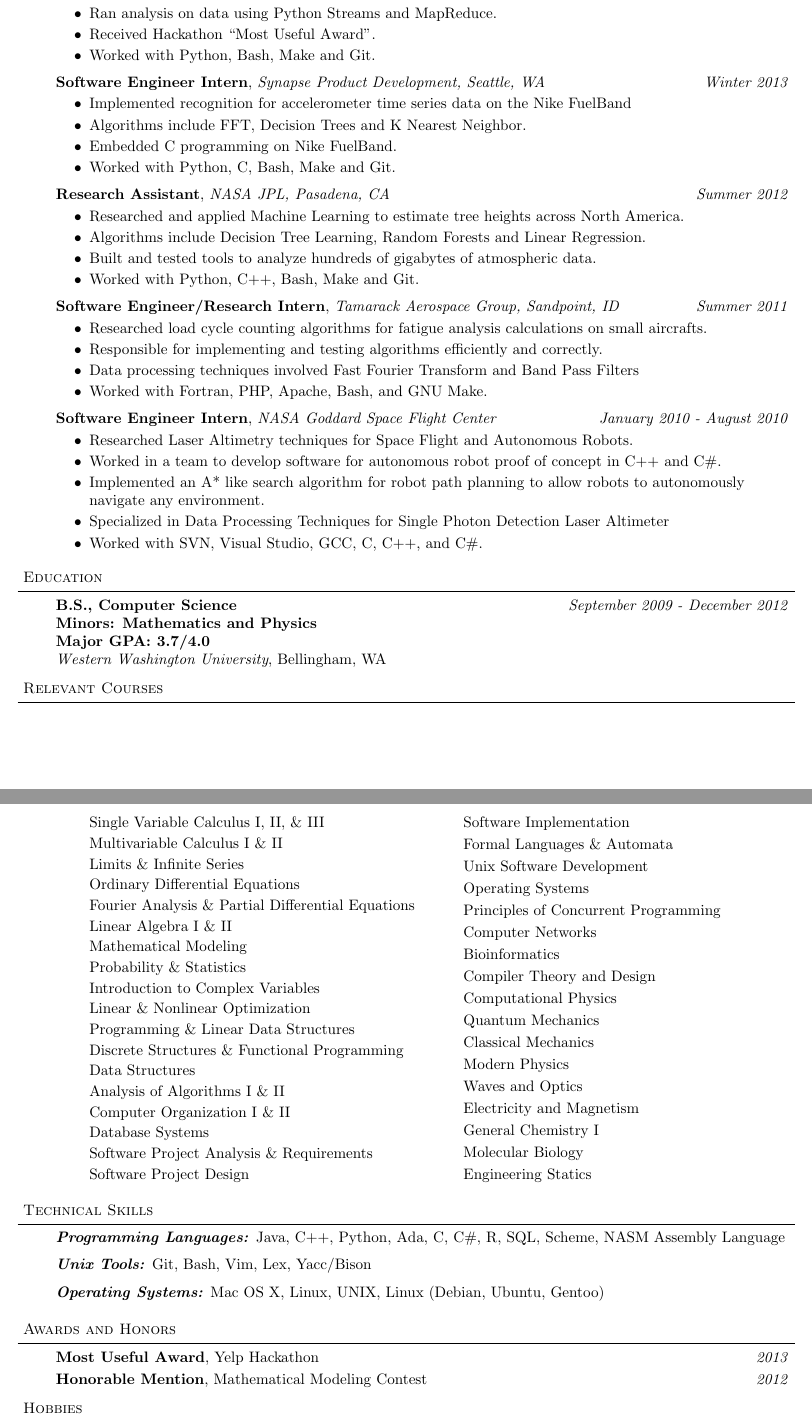
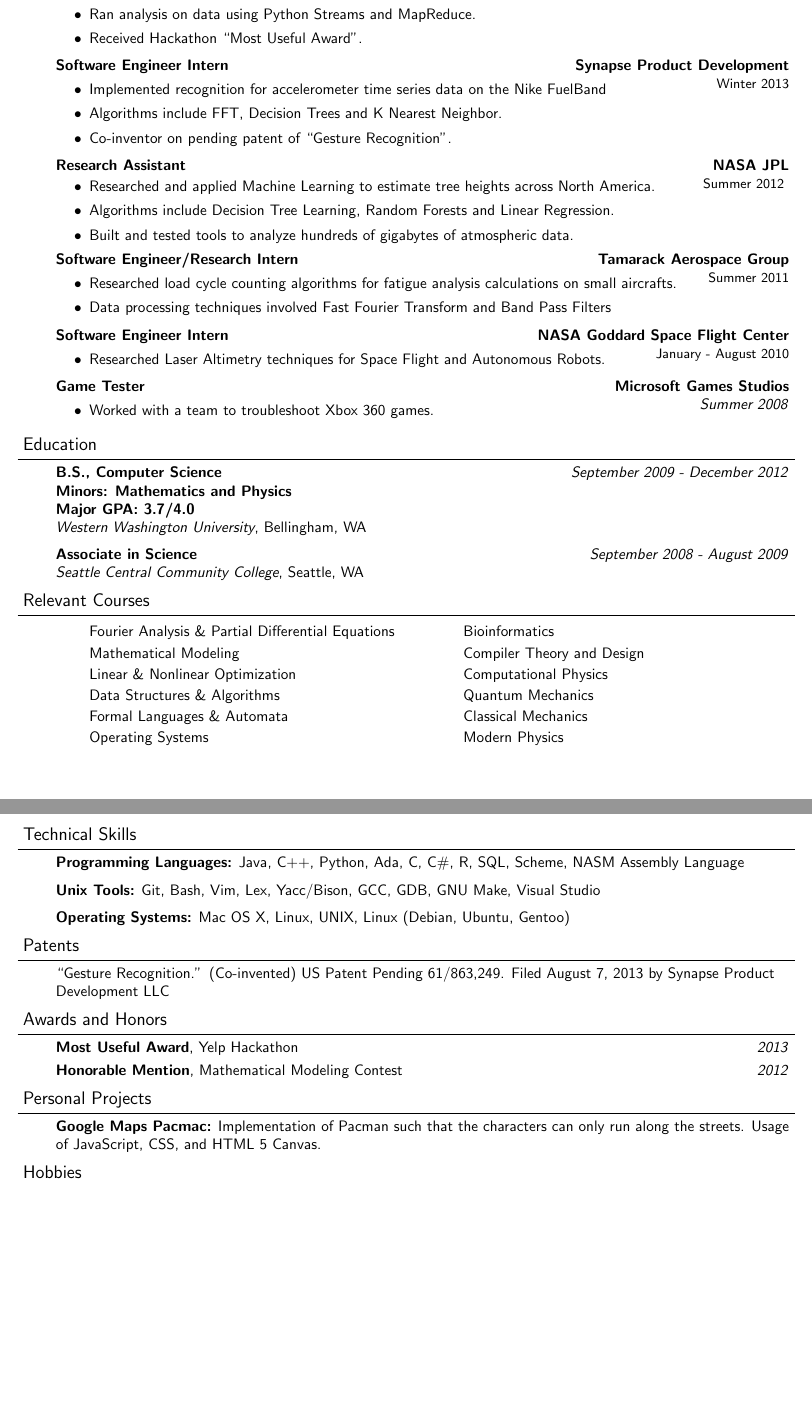
Before and after one commit to simlay/resume, a LaTeX CV (cv.tex): two parts of pages 1 and 2 of 2, joined at a grey line, cut so that both start at the same text, the shorter picture padded with empty space. Compiled offline with pdfLaTeX.

Commit message:
Removed some content

```diff
--- a/cv.tex
+++ b/cv.tex
@@ -14,6 +14,8 @@
 \raggedright
 \pagenumbering{arabic}
 \def\bull{\vrule height 0.8ex width .7ex depth -.1ex }
+\renewcommand*{\familydefault}{\sfdefault}
+
 
 %% BEGIN DEFINITIONS %%
 
@@ -42,7 +44,7 @@
 % Header
 \newcommand{\header}[1]{
     \begin{changemargin}{-0.5in}{-0.5in}
-        \scshape{#1}\\
+        {\large #1}\\
         \lineover
     \end{changemargin}
 }
@@ -51,10 +53,9 @@
 \newcommand{\contact}[4]{
     \begin{changemargin}{-0.5in}{-0.5in}
         \begin{center}
-            {\Large \scshape {#1}}\\ \smallskip
+            {\Large {#1}}\\ \smallskip
             {#2}\\ \smallskip
-            {#3}\\ \smallskip
-            {#4}\smallskip
+            {#3}
         \end{center}
     \end{changemargin}
 }
@@ -138,2 +140,0 @@
-    \vspace*{-4pt}
-    \begin{itemize} \itemsep -0pt  % reduce space between items
@@ -140,44 +147,78 @@
+    \vspace*{-14pt}
+    \begin{itemize} % \itemsep -0pt  % reduce space between items
         \item Worked with a team to import and export features to and from the Yelp database.
         \item Ran analysis on data using Python Streams and MapReduce.
         \item Received Hackathon “Most Useful Award”.
-        \item Worked with Python, Bash, Make and Git.
+        %\item Worked with Python, Bash, Make and Git.
     \end{itemize}
 
-    \textbf{Software Engineer Intern}, \emph{Synapse Product Development, Seattle, WA} \hfill \emph{Winter 2013}\\
-    \vspace*{-4pt}
-    \begin{itemize} \itemsep -0pt  % reduce space between items
+    \textbf{Software Engineer Intern}
+    \hfill
+    \textbf{Synapse Product Development}\\
+    \hfill
+    {\small Winter 2013}\\
+    \vspace*{-14pt}
+    \begin{itemize} % \itemsep -0pt  % reduce space between items
         \item Implemented recognition for accelerometer time series data on the Nike FuelBand
         \item Algorithms include FFT, Decision Trees and K Nearest Neighbor.
-        \item Embedded C programming on Nike FuelBand.
-        \item Worked with Python, C, Bash, Make and Git.
+        %\item Embedded C programming on Nike FuelBand.
+        \item Co-inventor on pending patent of ``Gesture Recognition''.
+        %\item Worked with Python, C, Bash, Make and Git.
     \end{itemize}
 
-    \textbf{Research Assistant}, \emph{NASA JPL, Pasadena, CA} \hfill \emph{Summer 2012}\\
-    \vspace*{-4pt}
-    \begin{itemize} \itemsep -0pt  % reduce space between items
+    \textbf{Research Assistant}
+    \hfill
+    \textbf{NASA JPL}\\
+    \hfill
+    {\small Summer 2012}
+    \vspace*{-14pt}
+    \begin{itemize} % \itemsep -0pt  % reduce space between items
         \item Researched and applied Machine Learning to estimate tree heights across North America.
         \item Algorithms include Decision Tree Learning, Random Forests and Linear Regression.
         \item Built and tested tools to analyze hundreds of gigabytes of atmospheric data.
-        \item Worked with Python, C++, Bash, Make and Git.
+        %\item Worked with Python, C++, Bash, Make and Git.
     \end{itemize}
 
-    \textbf{Software Engineer/Research Intern}, \emph{Tamarack Aerospace Group, Sandpoint, ID} \hfill \emph{Summer 2011}\\
-    \vspace*{-4pt}
-    \begin{itemize} \itemsep -0pt  % reduce space between items
+    \textbf{Software Engineer/Research Intern}
+    \hfill
+    \textbf{Tamarack Aerospace Group}\\
+    \hfill
+    {\small Summer 2011}
+
+    \vspace*{-14pt}
+    \begin{itemize} %\itemsep -0pt  % reduce space between items
         \item Researched load cycle counting algorithms for fatigue analysis calculations on small aircrafts.
-        \item Responsible for implementing and testing algorithms efficiently and correctly.
         \item Data processing techniques involved Fast Fourier Transform and Band Pass Filters
-        \item Worked with Fortran, PHP, Apache, Bash, and GNU Make.
+        %\item Responsible for implementing and testing algorithms efficiently and correctly.
+        %\item Worked with Fortran, PHP, Apache, Bash, and GNU Make.
     \end{itemize}
 
-    \textbf {Software Engineer Intern}, \emph{NASA Goddard Space Flight Center} \hfill \emph{January 2010 - August 2010}\\
-    \vspace*{-4pt}
-    \begin{itemize} \itemsep -0pt  % reduce space between items
+    \textbf{Software Engineer Intern}
+    \hfill
+    \textbf{NASA Goddard Space Flight Center}\\
+    \hfill
+    {\small January - August 2010}
+
+    \vspace*{-14pt}
+    \begin{itemize} %\itemsep -0pt  % reduce space between items
         \item Researched Laser Altimetry techniques for Space Flight and Autonomous Robots.
-        \item Worked in a team to develop software for autonomous robot proof of concept in C++ and C\#.
-        \item Implemented an A* like search algorithm for robot path planning to allow robots to autonomously navigate any environment.
-        \item Specialized in Data Processing Techniques for Single Photon Detection Laser Altimeter
-        \item Worked with SVN, Visual Studio, GCC, C, C++, and C\#.
+        %\item Worked in a team to develop software for autonomous robot proof of concept in C++ and C\#.
+        %\item Implemented an A* like search algorithm for robot path planning to allow robots to autonomously navigate any environment.
+        %\item Specialized in Data Processing Techniques for Single Photon Detection Laser Altimeter
+        %\item Worked with SVN, Visual Studio, GCC, C, C++, and C\#.
+    \end{itemize}
+
+    \textbf {Game Tester}
+    \hfill
+    \textbf{Microsoft Games Studios}\\
+    \hfill
+    \emph{Summer 2008}\\
+
+    \vspace*{-14pt}
+    \begin{itemize} %\itemsep -0pt  % reduce space between items
+        \item Worked with a team to troubleshoot Xbox 360 games.
+        %\item Wrote clear bug reports.
+        %\item Credited as Reserve Tester for LIPS Video Game.
     \end{itemize}
 
 \end{body}
@@ -197,11 +238,11 @@
     \textbf{Minors: Mathematics and Physics}\\
     \textbf{Major GPA: 3.7/4.0}\\
     \emph{Western Washington University}, Bellingham, WA{} \\
-    %\medskip
+    \medskip
 
     % Seattle Central Community College
-    %\textbf{Associates of Science}{} \hfill \emph{September 2008 - August 2009} \\
-    %\emph{Seattle Central Community College}, Seattle, WA{} \\
+    \textbf{Associate in Science}{} \hfill \emph{September 2008 - August 2009} \\
+    \emph{Seattle Central Community College}, Seattle, WA{} \\
     %\medskip
 
     % Sandpoint High School
@@ -220,32 +261,31 @@
     \begin{multicols}{2}
         \begin{itemize} \itemsep -0pt
             % Mathematics courses
-            \item [] Single Variable Calculus I, II, \& III
-            \item [] Multivariable Calculus I \& II
-            \item [] Limits \& Infinite Series
-            \item [] Ordinary Differential Equations
+            %\item [] Single Variable Calculus I, II, \& III
+            %\item [] Multivariable Calculus I \& II
+            %\item [] Limits \& Infinite Series
+            %\item [] Ordinary Differential Equations
             \item [] Fourier Analysis \& Partial Differential Equations
-            \item [] Linear Algebra I \& II
+            %\item [] Linear Algebra I \& II
             \item [] Mathematical Modeling
-            \item [] Probability \& Statistics
-            \item [] Introduction to Complex Variables
+            %\item [] Probability \& Statistics
+            %\item [] Introduction to Complex Variables
             \item [] Linear \& Nonlinear Optimization
 
             % Computer Science courses
-            \item [] Programming \& Linear Data Structures
-            \item [] Discrete Structures \& Functional Programming
-            \item [] Data Structures
-            \item [] Analysis of Algorithms I \& II
-            \item [] Computer Organization I \& II
-            \item [] Database Systems
-            \item [] Software Project Analysis \& Requirements
-            \item [] Software Project Design
-            \item [] Software Implementation
+            %\item [] Programming \& Linear Data Structures
+            %\item [] Discrete Structures \& Functional Programming
+            \item [] Data Structures \& Algorithms
+            %\item [] Computer Organization I \& II
+            %\item [] Database Systems
+            %\item [] Software Project Analysis \& Requirements
+            %\item [] Software Project Design
+            %\item [] Software Implementation
             \item [] Formal Languages \& Automata
-            \item [] Unix Software Development
+            %\item [] Unix Software Development
             \item [] Operating Systems
-            \item [] Principles of Concurrent Programming
-            \item [] Computer Networks
+            %\item [] Principles of Concurrent Programming
+            %\item [] Computer Networks
             \item [] Bioinformatics
             \item [] Compiler Theory and Design
 
@@ -254,13 +294,13 @@
             \item [] Quantum Mechanics
             \item [] Classical Mechanics
             \item [] Modern Physics
-            \item [] Waves and Optics
-            \item [] Electricity and Magnetism
+            %\item [] Waves and Optics
+            %\item [] Electricity and Magnetism
 
             % Other Sciences
-            \item [] General Chemistry I
-            \item [] Molecular Biology
-            \item [] Engineering Statics
+            %\item [] General Chemistry I
+            %\item [] Molecular Biology
+            %\item [] Engineering Statics
 
         \end{itemize}
     \end{multicols}
@@ -277,15 +317,26 @@
     \emph{\textbf{Programming Languages:}}{} Java, C++, Python, Ada, C, C\#, R, SQL, Scheme, NASM Assembly Language\\
     \medskip
     % Source Control
-    \emph{\textbf{Unix Tools:}}{} Git, Bash, Vim, Lex, Yacc/Bison\\
+    \emph{\textbf{Unix Tools:}}{} Git, Bash, Vim, Lex, Yacc/Bison, GCC, GDB, GNU Make, Visual Studio\\
     \medskip
     % Operating Systems
     \emph{\textbf{Operating Systems:}}{} Mac OS X, Linux, UNIX, Linux (Debian, Ubuntu, Gentoo)\\
-    \medskip
+    %\medskip
 \end{body}
 
 \smallskip
 
+%%%%%%%%%%%%%%%%%%%%%%%%%%%%%%%%%%%%%%%%%%%%%%%%%%%%%%%%%%%%%%%%%%%%%%%%%%%%%%%%
+
+% Patents
+
+\header{Patents}
+\begin{body}
+    \vspace{14pt}
+    ``Gesture Recognition.'' (Co-invented) US Patent Pending 61/863,249. Filed August 7, 2013 by Synapse Product Development LLC
+\end{body}
+
+\smallskip
 %%%%%%%%%%%%%%%%%%%%%%%%%%%%%%%%%%%%%%%%%%%%%%%%%%%%%%%%%%%%%%%%%%%%%%%%%%%%%%%%
 
 
@@ -304,9 +354,19 @@
     \textbf{Honorable Mention}, Mathematical Modeling Contest \hfill{} \emph{2012}\\
 
 \end{body}
-
 \smallskip
 
+%%%%%%%%%%%%%%%%%%%%%%%%%%%%%%%%%%%%%%%%%%%%%%%%%%%%%%%%%%%%%%%%%%%%%%%%%%%%%%%%
+
+% Personal Projects
+\header{Personal Projects}
+
+\begin{body}
+    \vspace{14pt}
+    \textbf{Google Maps Pacmac:} Implementation of Pacman such that the characters can only run along the streets.  Usage of JavaScript, CSS, and HTML 5 Canvas.
+
+\end{body}
+\smallskip
 
 %%%%%%%%%%%%%%%%%%%%%%%%%%%%%%%%%%%%%%%%%%%%%%%%%%%%%%%%%%%%%%%%%%%%%%%%%%%%%%%%
 
```
Also changed, not shown: cv.tex (30 more changed lines).
